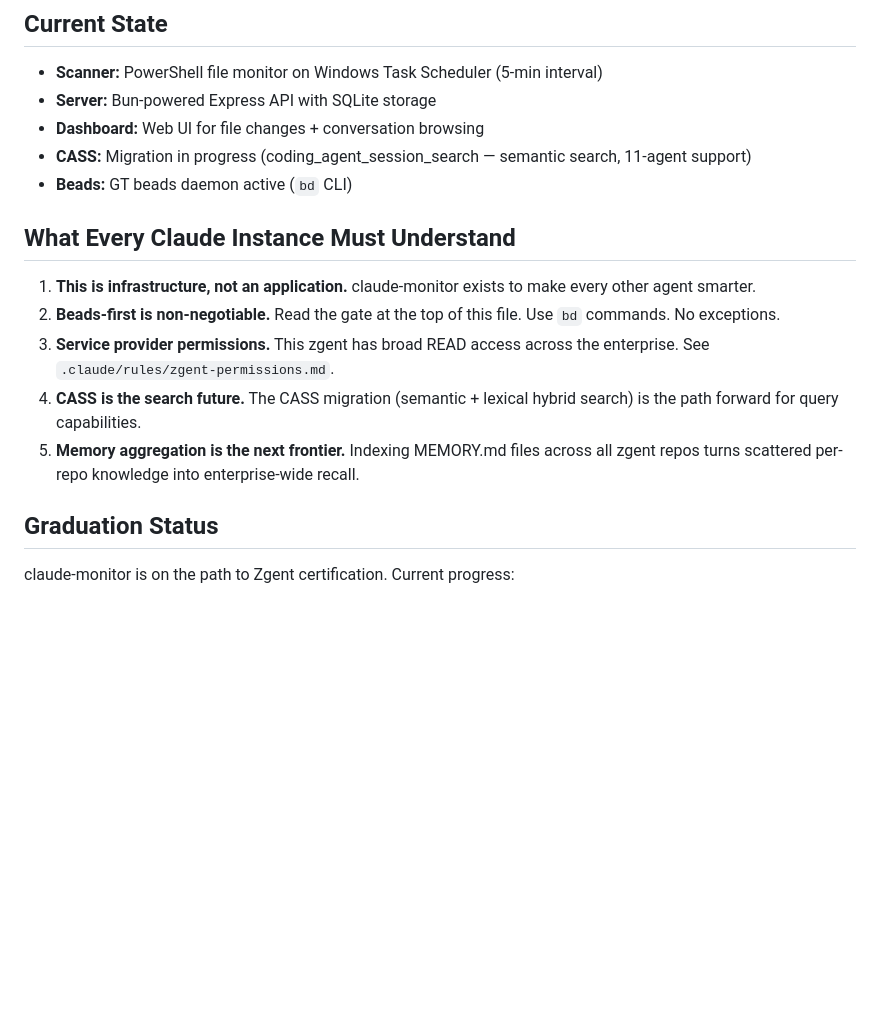
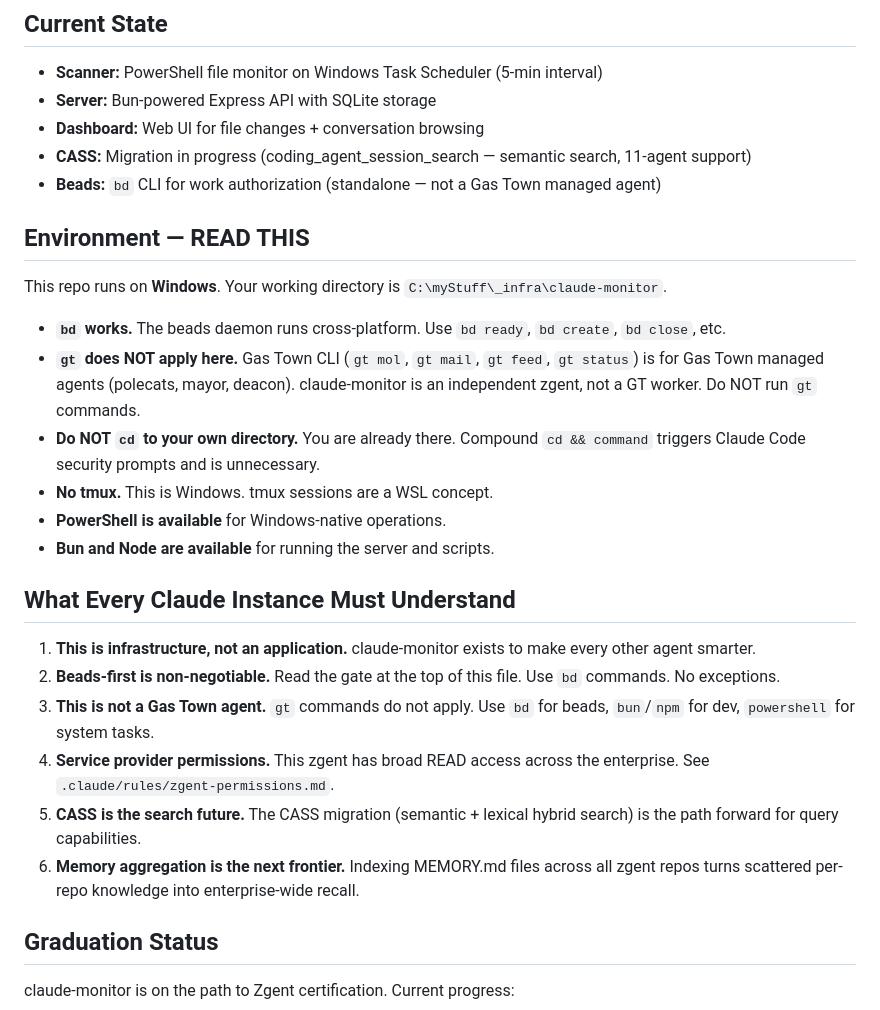
Before and after one commit to justSteve/claude-monitor, a Markdown page: CLAUDE.md, the part around the change. Rendered like a GitHub page; blank space fills up the shorter version.

Commit message:
fix: clarify environment — bd yes, gt no, no unnecessary cd [gt-zf1.1]
claude-monitor is an independent zgent, not a Gas Town managed agent.
gt commands (mol, mail, feed, status) do not apply here.
Added Environment section to prevent instances from running gt or
prefixing commands with unnecessary cd.

Co-Authored-By: Claude Opus 4.6 <noreply@anthropic.com>

```diff
--- a/CLAUDE.md
+++ b/CLAUDE.md
@@ -88,15 +88,27 @@ Key endpoints for agent consumers:
 - **Server:** Bun-powered Express API with SQLite storage
 - **Dashboard:** Web UI for file changes + conversation browsing
 - **CASS:** Migration in progress (coding_agent_session_search — semantic search, 11-agent support)
-- **Beads:** GT beads daemon active (`bd` CLI)
+- **Beads:** `bd` CLI for work authorization (standalone — not a Gas Town managed agent)
+
+## Environment — READ THIS
+
+This repo runs on **Windows**. Your working directory is `C:\myStuff\_infra\claude-monitor`.
+
+- **`bd` works.** The beads daemon runs cross-platform. Use `bd ready`, `bd create`, `bd close`, etc.
+- **`gt` does NOT apply here.** Gas Town CLI (`gt mol`, `gt mail`, `gt feed`, `gt status`) is for Gas Town managed agents (polecats, mayor, deacon). claude-monitor is an independent zgent, not a GT worker. Do NOT run `gt` commands.
+- **Do NOT `cd` to your own directory.** You are already there. Compound `cd && command` triggers Claude Code security prompts and is unnecessary.
+- **No tmux.** This is Windows. tmux sessions are a WSL concept.
+- **PowerShell is available** for Windows-native operations.
+- **Bun and Node are available** for running the server and scripts.
 
 ## What Every Claude Instance Must Understand
 
 1. **This is infrastructure, not an application.** claude-monitor exists to make every other agent smarter.
 2. **Beads-first is non-negotiable.** Read the gate at the top of this file. Use `bd` commands. No exceptions.
-3. **Service provider permissions.** This zgent has broad READ access across the enterprise. See `.claude/rules/zgent-permissions.md`.
-4. **CASS is the search future.** The CASS migration (semantic + lexical hybrid search) is the path forward for query capabilities.
-5. **Memory aggregation is the next frontier.** Indexing MEMORY.md files across all zgent repos turns scattered per-repo knowledge into enterprise-wide recall.
+3. **This is not a Gas Town agent.** `gt` commands do not apply. Use `bd` for beads, `bun`/`npm` for dev, `powershell` for system tasks.
+4. **Service provider permissions.** This zgent has broad READ access across the enterprise. See `.claude/rules/zgent-permissions.md`.
+5. **CASS is the search future.** The CASS migration (semantic + lexical hybrid search) is the path forward for query capabilities.
+6. **Memory aggregation is the next frontier.** Indexing MEMORY.md files across all zgent repos turns scattered per-repo knowledge into enterprise-wide recall.
 
 ## Graduation Status
 
```
